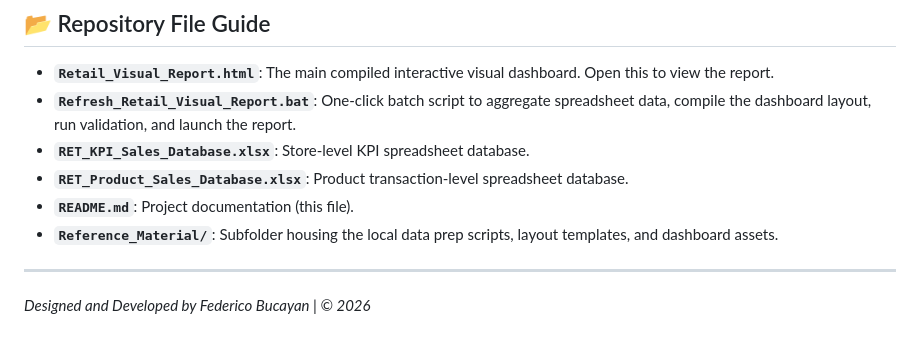
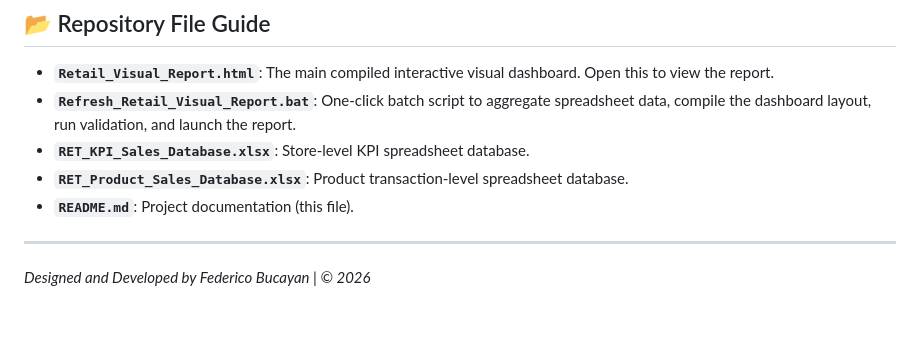
Before and after one commit to FedericoBucayan/Retail-Performance-Dashboard, a Markdown page: README.md, the part around the change. GitHub-like rendering.

```diff
--- a/README.md
+++ b/README.md
@@ -64,7 +64,6 @@ If you prefer running it manually from your terminal:
 * **`RET_KPI_Sales_Database.xlsx`**: Store-level KPI spreadsheet database.
 * **`RET_Product_Sales_Database.xlsx`**: Product transaction-level spreadsheet database.
 * **`README.md`**: Project documentation (this file).
-* **`Reference_Material/`**: Subfolder housing the local data prep scripts, layout templates, and dashboard assets.
 
 ---
 *Designed and Developed by Federico Bucayan | © 2026*
```
